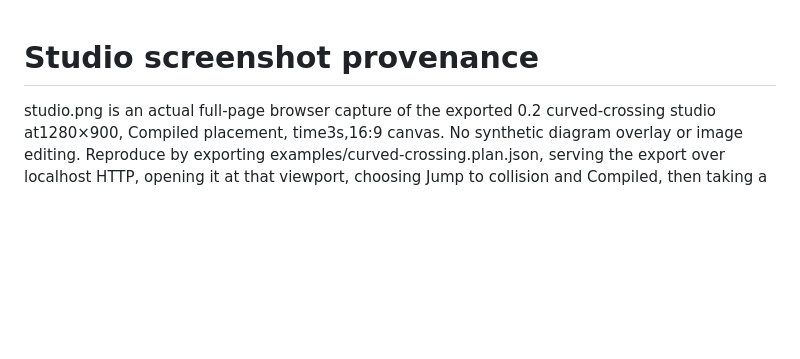
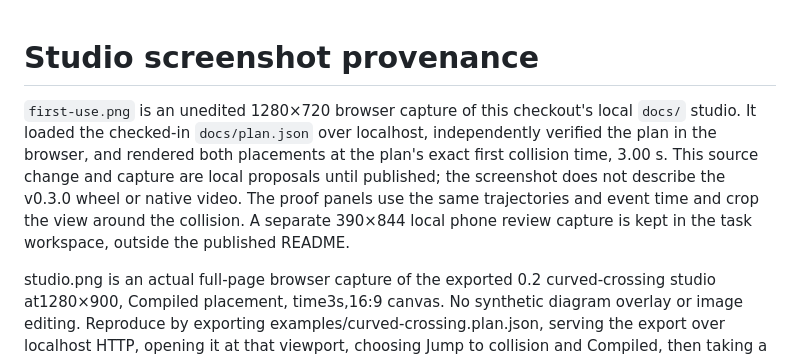
Before and after one commit to nazeeh111/Kinetyl, a Markdown page: docs/images/README.md, the part around the change. GitHub-like rendering; blank space fills up the shorter version.

```diff
--- a/docs/images/README.md
+++ b/docs/images/README.md
@@ -1,3 +1,5 @@
 # Studio screenshot provenance
 
+`first-use.png` is an unedited 1280×720 browser capture of this checkout's local `docs/` studio. It loaded the checked-in `docs/plan.json` over localhost, independently verified the plan in the browser, and rendered both placements at the plan's exact first collision time, 3.00 s. This source change and capture are local proposals until published; the screenshot does not describe the v0.3.0 wheel or native video. The proof panels use the same trajectories and event time and crop the view around the collision. A separate 390×844 local phone review capture is kept in the task workspace, outside the published README.
+
 studio.png is an actual full-page browser capture of the exported 0.2 curved-crossing studio at1280×900, Compiled placement, time3s,16:9 canvas. No synthetic diagram overlay or image editing. Reproduce by exporting examples/curved-crossing.plan.json, serving the export over localhost HTTP, opening it at that viewport, choosing Jump to collision and Compiled, then taking a full-page screenshot. Source scene/plan and text outlines are retained in examples and src/kinetyl/examples. The browser walkthrough additionally checked portrait compilation, control editing, download, re-import and recovery; those actions are separate from this screenshot.
```
Also changed, not shown: README.md (+8 -2 lines), docs/images/first-use.png (added), 8 other files.
